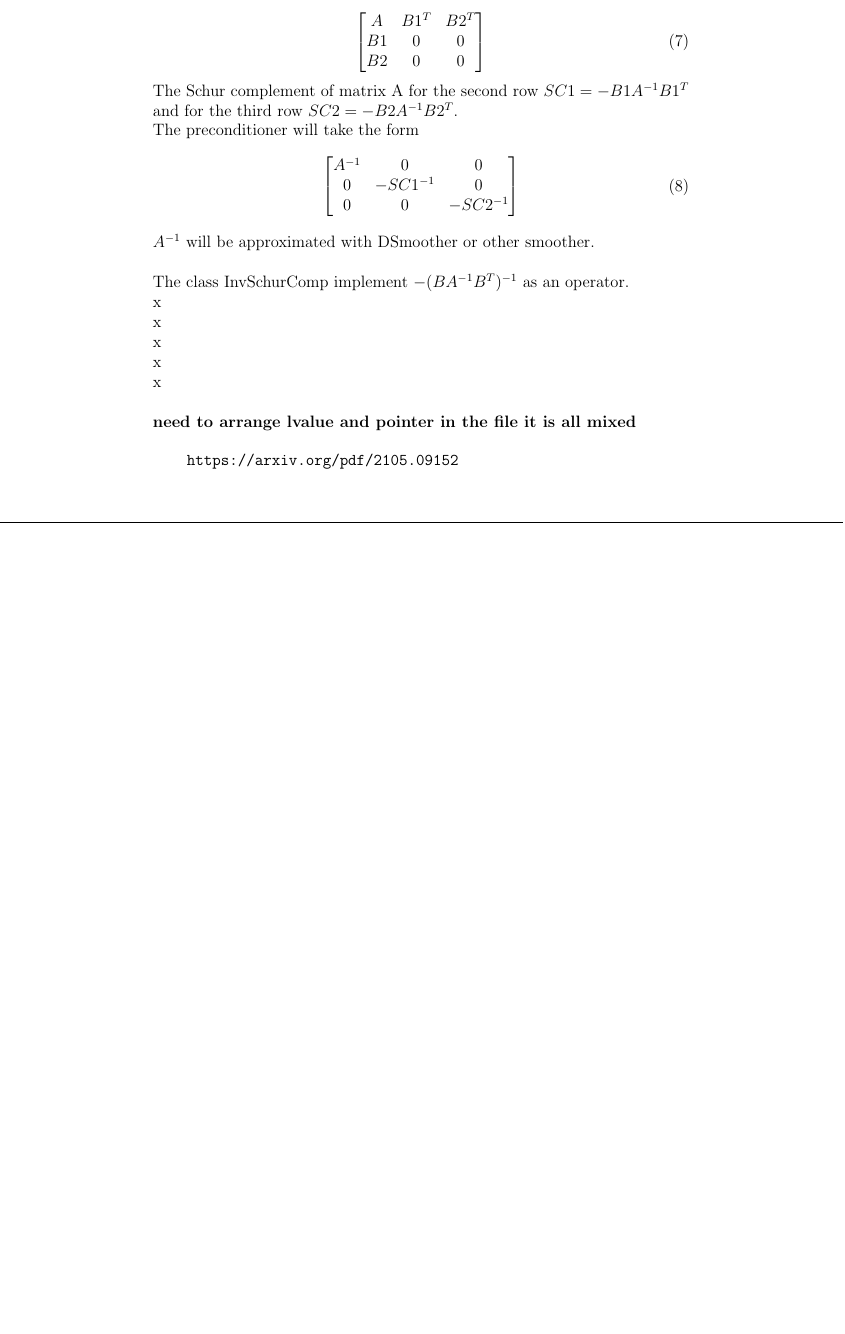
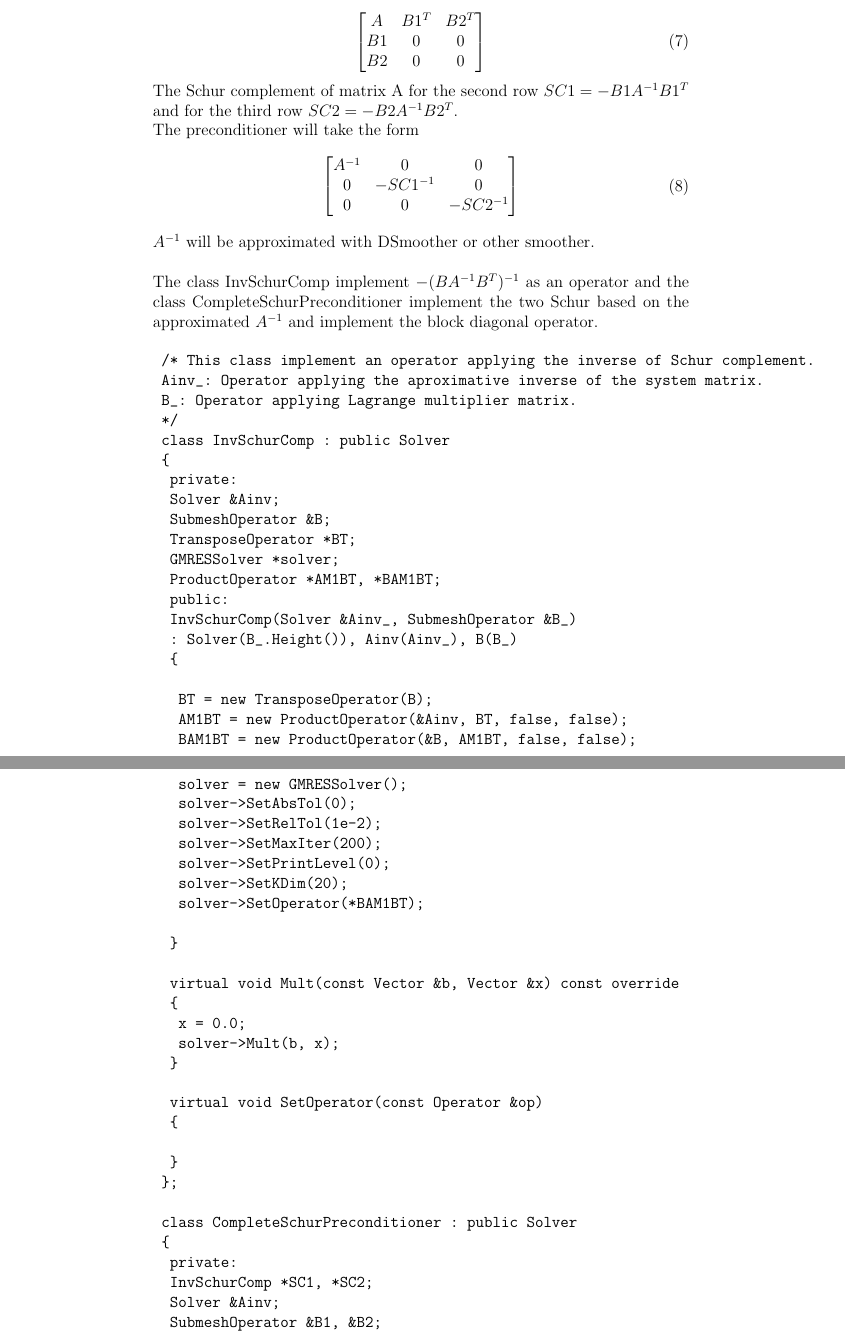
Before and after one commit to denislachapelle/testLM, a LaTeX document (doc/testlm.tex): part of page 7 of 7 before the commit and two parts of pages 7 and 8 of 10 after it, the two joined at a grey line, cut so that both start at the same text, the shorter picture padded with empty space. Compiled offline with pdfLaTeX.

Commit message:
complete the testlm.tex document.

```diff
--- a/doc/testlm.tex
+++ b/doc/testlm.tex
@@ -232,24 +232,93 @@ The preconditioner will take the form
 
 $A^{-1}$ will be approximated with DSmoother or other smoother.\\
 
-The class InvSchurComp implement  $-(B A^{-1} B^T)^{-1}$ as an operator.
+The class InvSchurComp implement  $-(B A^{-1} B^T)^{-1}$ as an operator and the class CompleteSchurPreconditioner implement the two Schur based on the approximated $A^{-1}$ and implement the block diagonal operator.
 
+\begin{verbatim}
+	/* This class implement an operator applying the inverse of Schur complement.
+	Ainv_: Operator applying the aproximative inverse of the system matrix.
+	B_: Operator applying Lagrange multiplier matrix.
+	*/
+	class InvSchurComp : public Solver
+	{
+		private:
+		Solver &Ainv;
+		SubmeshOperator &B;
+		TransposeOperator *BT;
+		GMRESSolver *solver;
+		ProductOperator *AM1BT, *BAM1BT;
+		public:
+		InvSchurComp(Solver &Ainv_, SubmeshOperator &B_)
+		: Solver(B_.Height()), Ainv(Ainv_), B(B_)
+		{
 
+			BT = new TransposeOperator(B);
+			AM1BT = new ProductOperator(&Ainv, BT, false, false);
+			BAM1BT = new ProductOperator(&B, AM1BT, false, false);
 
+			solver = new GMRESSolver();
+			solver->SetAbsTol(0);
+			solver->SetRelTol(1e-2);
+			solver->SetMaxIter(200);
+			solver->SetPrintLevel(0);
+			solver->SetKDim(20);
+			solver->SetOperator(*BAM1BT);
 
+		}
 
+		virtual void Mult(const Vector &b, Vector &x) const override
+		{
+			x = 0.0;
+			solver->Mult(b, x);
+		}
 
+		virtual void SetOperator(const Operator &op)
+		{
 
+		}
+	};
 
+	class CompleteSchurPreconditioner : public Solver
+	{
+		private:
+		InvSchurComp *SC1, *SC2;
+		Solver &Ainv;
+		SubmeshOperator &B1, &B2;
+		int Size;
+		const Array<int> &block_offsets;
+		public:
+		CompleteSchurPreconditioner(const Array<int> &block_offsets_, Solver &Ainv_, SubmeshOperator &B1_, SubmeshOperator &B2_)
+		: Solver(Ainv_.Height() + B1_.Height() + B2_.Height()), Ainv(Ainv_), B1(B1_), B2(B2_), block_offsets(block_offsets_)
+		{
+			SC1 = new InvSchurComp(Ainv, B1);
+			SC2 = new InvSchurComp(Ainv, B2);
+			Size = Ainv_.Height() + B1_.Height() + B2_.Height();
+		}
 
+		virtual void Mult(const Vector &x, Vector &y) const override
+		{
+			MFEM_ASSERT(x.Size() == Size(), "Preconditioner input size mismatch.");
+			MFEM_ASSERT(y.Size() == Size(), "Preconditioner output size mismatch.");
 
-x\\
-x\\
-x\\
-x\\
-x\\
+			// remove const only locally, we won't modify x through xx
+			Vector &xx = const_cast<Vector &>(x);
+			Vector x0(xx, 0, block_offsets[1]); // primal
+			Vector x1(xx, block_offsets[1], block_offsets[2] - block_offsets[1]); // LM1
+			Vector x2(xx, block_offsets[2], block_offsets[3] - block_offsets[2]); // LM2
 
+			Vector y0(y, 0, block_offsets[1]); // primal
+			Vector y1(y, block_offsets[1], block_offsets[2] - block_offsets[1]); // LM1
+			Vector y2(y, block_offsets[2], block_offsets[3] - block_offsets[2]); // LM2
 
+			Ainv.Mult(x0, y0);
+			SC1->Mult(x1, y1);
+			SC2->Mult(x2, y2);
+		}
 
+		virtual void SetOperator(const Operator &op)
+		{
 
+		}
+	};
+\end{verbatim}
 
@@ -257,2 +328 @@ x\\
 
-   \textbf{need to arrange lvalue and pointer in the file it is all mixed}
@@ -261,12 +344,5 @@ x\\
-   \begin{verbatim}
-  	 https://arxiv.org/pdf/2105.09152
-  \end{verbatim}
-
-
-
-
-
-  \noindent\makebox[\linewidth]{\rule{\paperwidth}{0.4pt}}
+\section{Conclusion}
+The simple PDE equation systems including the Lagrange Multiplier is converging even without a preconditioner; with the preconditioners the number of iteration get reduced but the CPU time did not reduce much. But at least we prove the preconditioner works, at least they did not destroy the stability.
 
 
 \end{document}
```
Also changed, not shown: doc/graph_03.png (added), doc/testlm.tex (17 more changed lines).
